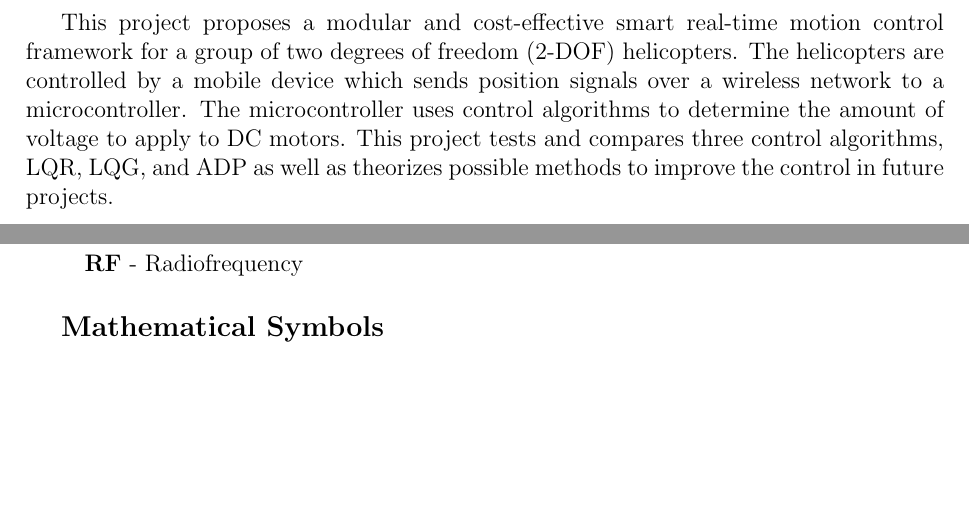
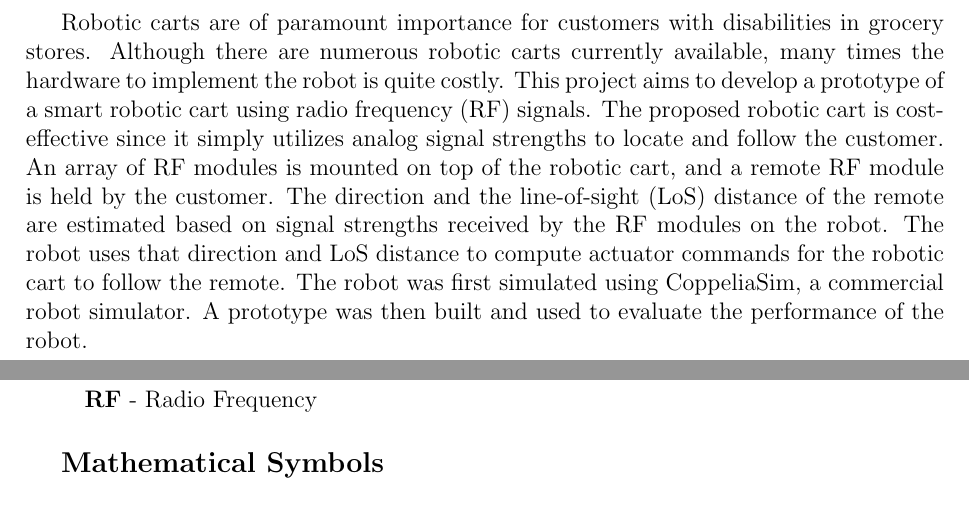
Before and after one commit to ECE-BU-Miah/seniorProject2-2020-21-Docs, a LaTeX thesis (finalReport.tex, which reads parts/02-abstract.tex, private/list-of-symbols.tex): two parts of pages 3 and 11 of 19 before the commit and two parts of pages 3 and 11 of 15 after it, joined at a grey line, cut at the place of the change, the shorter picture padded with empty space. Compiled offline with pdfLaTeX.

Commit message:
Added abstract and fixed name of list-of-symbols file

```diff
--- a/parts/02-abstract.tex
+++ b/parts/02-abstract.tex
@@ -3,14 +3,7 @@
 
 \begin{center}\textbf{Abstract}\end{center}
 
-%This paper proposes a strategy for testing and comparing three control algorithms, LQR, LQG, and ADP, to control two two-DOF helicopters from a mobile device.  We will be using Raspberry Pi 3's as terminals for the wireless communication and MATLAB as our primary coding language.
-
-This project proposes a modular and cost-effective smart real-time motion control
-framework for a group of two degrees of freedom (2-DOF) helicopters.  The helicopters are
-controlled by a mobile device which sends position signals over a wireless network to a
-microcontroller.  The microcontroller uses control algorithms to determine the amount of voltage
-to apply to DC motors.  This project tests and compares three control algorithms, LQR, LQG, and
-ADP as well as theorizes possible methods to improve the control in future projects.
+Robotic carts are of paramount importance for customers with disabilities in grocery stores. Although there are numerous robotic carts currently available, many times the hardware to implement the robot is quite costly. This project aims to develop a prototype of a smart robotic cart using radio frequency (RF) signals. The proposed robotic cart is cost-effective since it simply utilizes analog signal strengths to locate and follow the customer. An array of RF modules is mounted on top of the robotic cart, and a remote RF module is held by the customer. The direction and the line-of-sight (LoS) distance of the remote are estimated based on signal strengths received by the RF modules on the robot. The robot uses that direction and LoS distance to compute actuator commands for the robotic cart to follow the remote.  The robot was first simulated using CoppeliaSim, a commercial robot simulator. A prototype was then built and used to evaluate the performance of the robot.
 
 \cleardoublepage
 %\newpage
--- a/private/list-of-symbolds.tex
+++ b/private/list-of-symbols.tex
@@ -17,7 +17,7 @@
 
 \nomAname
 \begin{itemize}
-    \item[]\textbf{RF} - Radiofrequency
+    \item[]\textbf{RF} - Radio Frequency
 \end{itemize}
 \bigbreak
 
```
Also changed, not shown: finalReport.tex (+2 -2 lines).
